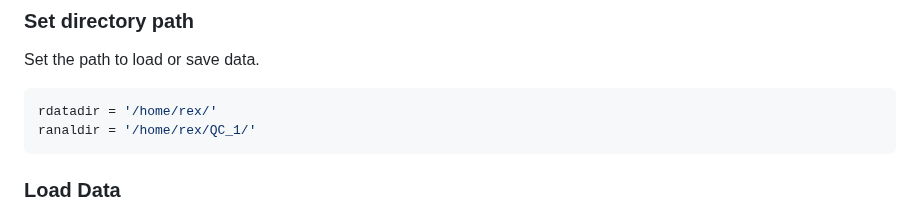
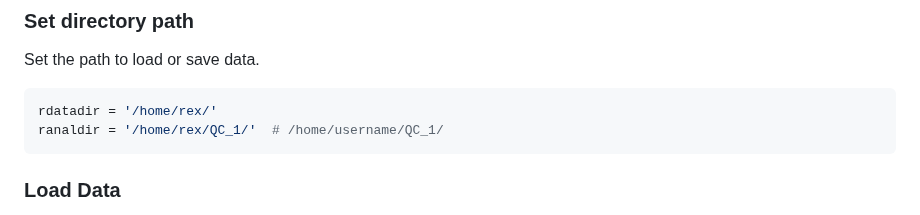
Before and after one commit to Stfort52/cblab-kogo-workshop, a Markdown page: QC1.md, the part around the change. GitHub-like rendering.

````diff
--- a/QC1.md
+++ b/QC1.md
@@ -21,7 +21,7 @@ Set the path to load or save data.
 
 ``` r
 rdatadir = '/home/rex/'
-ranaldir = '/home/rex/QC_1/'
+ranaldir = '/home/rex/QC_1/'  # /home/username/QC_1/
 ```
 
 ### **Load Data**
````
